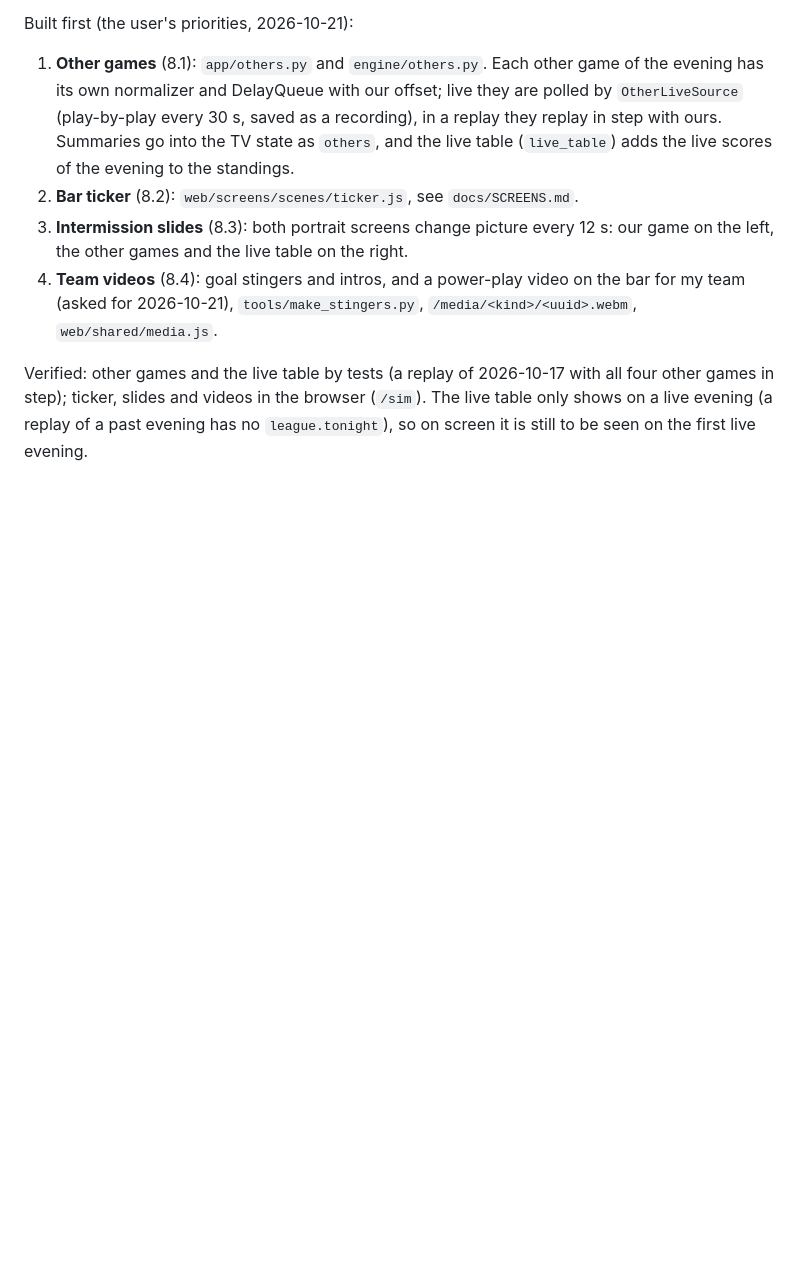
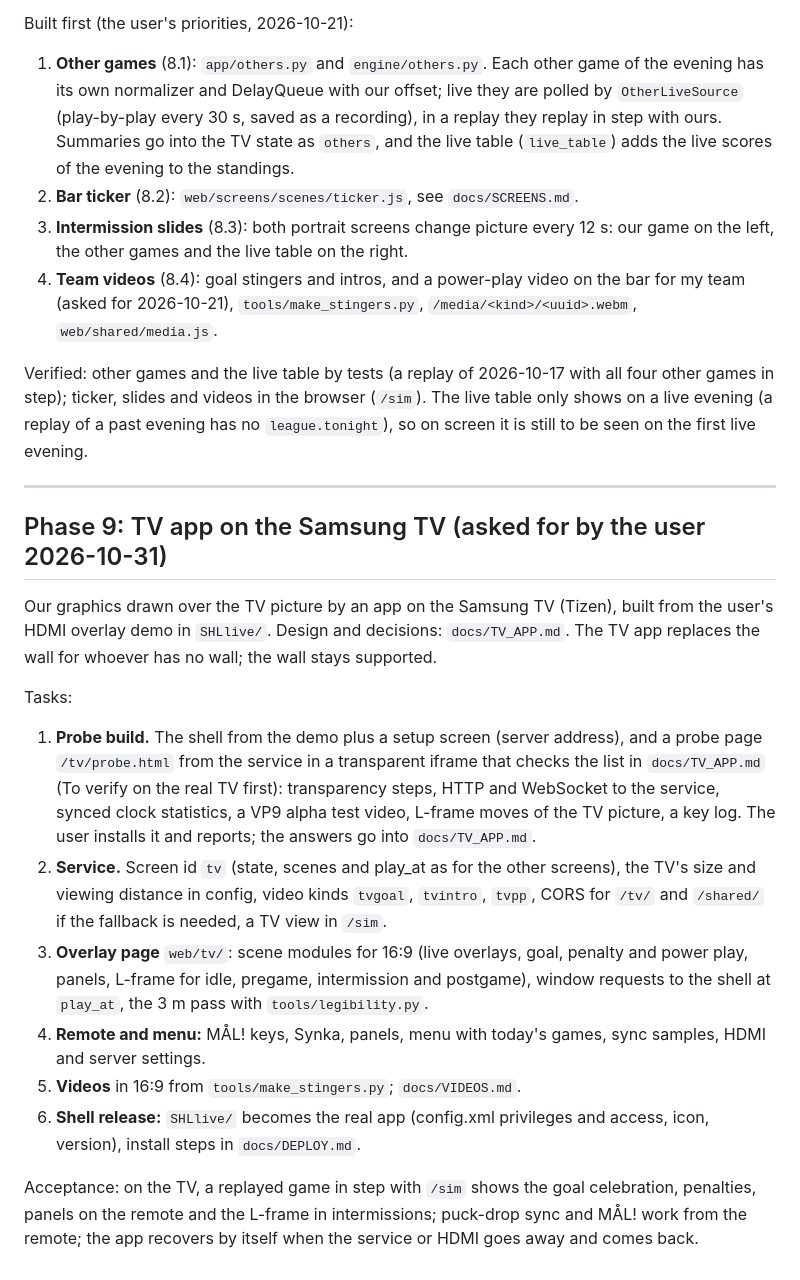
Before and after one commit to dsjodin/livesports_extender, a Markdown page: docs/PLAN.md, the part around the change. Rendered like a GitHub page; blank space fills up the shorter version.

```diff
--- a/docs/PLAN.md
+++ b/docs/PLAN.md
@@ -496,3 +496,36 @@ Verified: other games and the live table by tests (a replay of 2026-10-17 with a
 other games in step); ticker, slides and videos in the browser (`/sim`). The live table
 only shows on a live evening (a replay of a past evening has no `league.tonight`), so on
 screen it is still to be seen on the first live evening.
+
+---
+
+## Phase 9: TV app on the Samsung TV (asked for by the user 2026-10-31)
+
+Our graphics drawn over the TV picture by an app on the Samsung TV (Tizen), built from
+the user's HDMI overlay demo in `SHLlive/`. Design and decisions: `docs/TV_APP.md`. The TV
+app replaces the wall for whoever has no wall; the wall stays supported.
+
+Tasks:
+
+1. **Probe build.** The shell from the demo plus a setup screen (server address), and a
+   probe page `/tv/probe.html` from the service in a transparent iframe that checks the
+   list in `docs/TV_APP.md` (To verify on the real TV first): transparency steps, HTTP and
+   WebSocket to the service, synced clock statistics, a VP9 alpha test video, L-frame
+   moves of the TV picture, a key log. The user installs it and reports; the answers go
+   into `docs/TV_APP.md`.
+2. **Service.** Screen id `tv` (state, scenes and play_at as for the other screens), the
+   TV's size and viewing distance in config, video kinds `tvgoal`, `tvintro`, `tvpp`,
+   CORS for `/tv/` and `/shared/` if the fallback is needed, a TV view in `/sim`.
+3. **Overlay page** `web/tv/`: scene modules for 16:9 (live overlays, goal, penalty and
+   power play, panels, L-frame for idle, pregame, intermission and postgame), window
+   requests to the shell at `play_at`, the 3 m pass with `tools/legibility.py`.
+4. **Remote and menu:** MÅL! keys, Synka, panels, menu with today's games, sync samples,
+   HDMI and server settings.
+5. **Videos** in 16:9 from `tools/make_stingers.py`; `docs/VIDEOS.md`.
+6. **Shell release:** `SHLlive/` becomes the real app (config.xml privileges and access,
+   icon, version), install steps in `docs/DEPLOY.md`.
+
+Acceptance: on the TV, a replayed game in step with `/sim` shows the goal celebration,
+penalties, panels on the remote and the L-frame in intermissions; puck-drop sync and MÅL!
+work from the remote; the app recovers by itself when the service or HDMI goes away and
+comes back.
```
Also changed, not shown: CLAUDE.md (+3 -0 lines), docs/TV_APP.md (added, +149 -0 lines).
